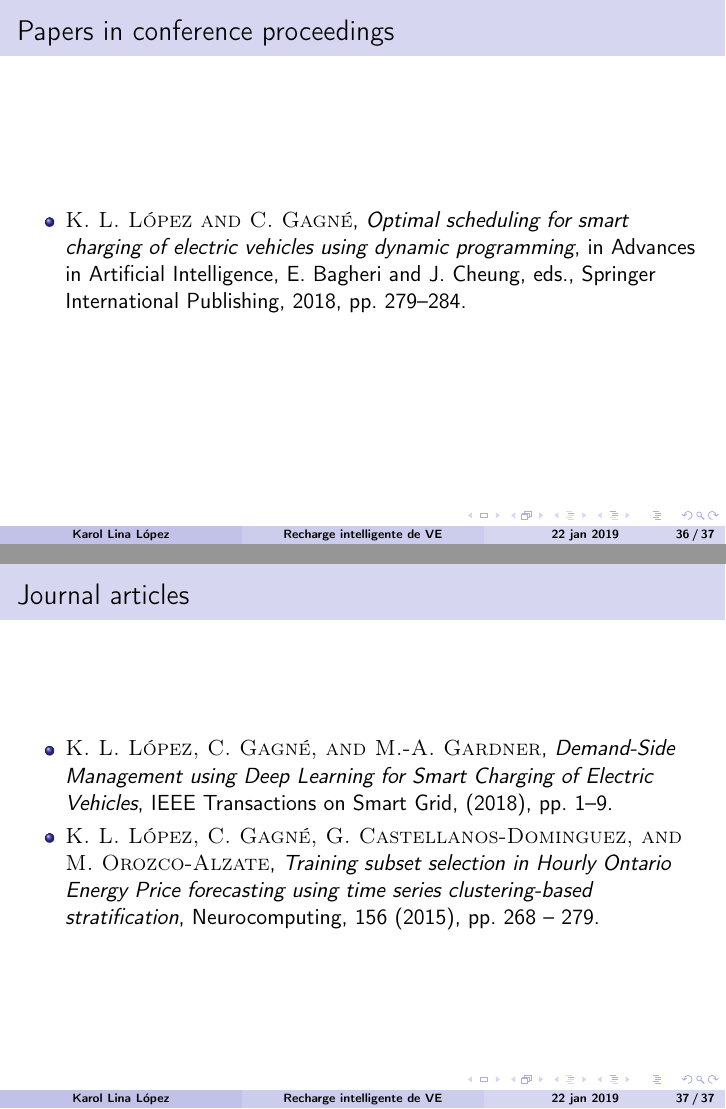
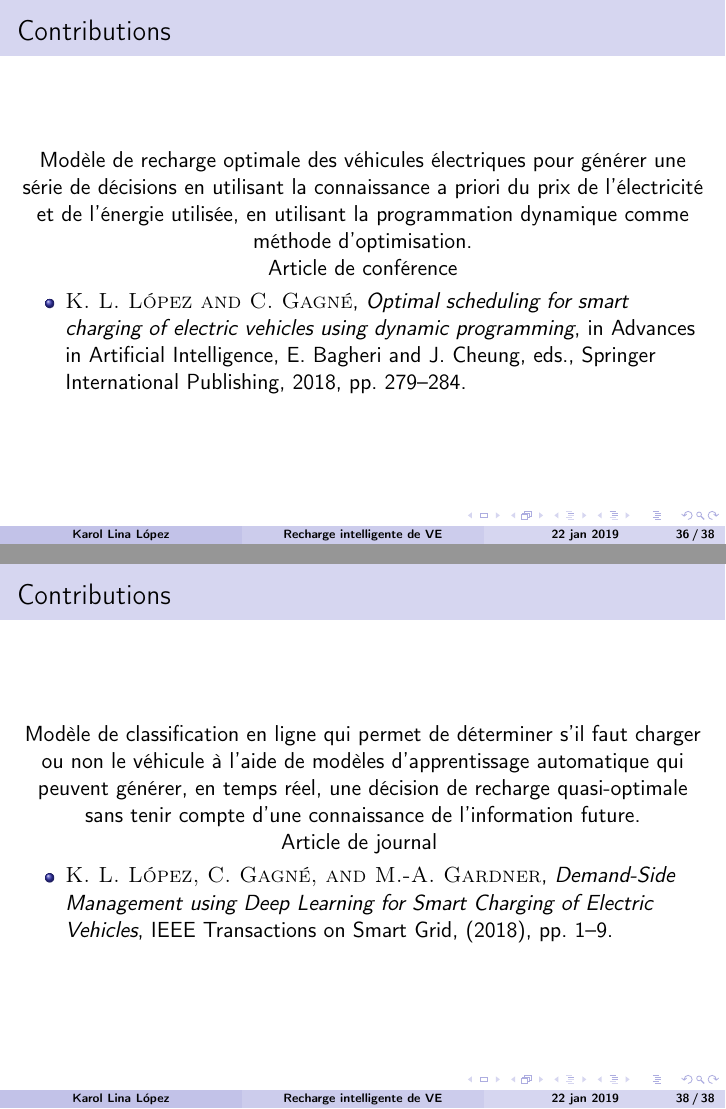
Before and after one commit to karollopezb/Soutenance, LaTeX slides (Presentation/KarolLopez_presentation.tex): pages 54 and 55 of 57 before the commit and pages 54 and 56 of 58 after it, joined at a grey line. Compiled offline with pdfLaTeX.

Commit message:
contribition

```diff
--- a/Presentation/KarolLopez_presentation.tex
+++ b/Presentation/KarolLopez_presentation.tex
@@ -968,7 +968,11 @@ a^*(t) = \argmax\limits_{a\in\mathcal{A}}~Q(s(t),a).\label{eq:adecisions}
 
 \section{Contributions}
 \begin{frame}
-\frametitle{Papers in conference proceedings}
+\frametitle{Contributions}
+Modèle de recharge optimale des véhicules électriques pour générer une série de décisions en utilisant la connaissance a priori du prix de l’électricité et de l’énergie utilisée, en utilisant la programmation dynamique comme méthode d’optimisation.
+
+Article de conférence
+
 \begin{itemize}
    \item \bibentry{lopez2018b}.
 \end{itemize}
@@ -976,4 +980,8 @@ a^*(t) = \argmax\limits_{a\in\mathcal{A}}~Q(s(t),a).\label{eq:adecisions}
 \end{frame}
 
 \begin{frame}
-\frametitle{Journal articles}
+\frametitle{Contributions }
+Méthode de sélection des données pertinentes utilisant la stratification de données pouvant réduire significativement le temps requis pour entraîner les modèles de prévision avec des résultats proches de ceux
+obtenus en utilisant l’ensemble de données complet.
+
+Article de journal
@@ -980,10 +992,18 @@ a^*(t) = \argmax\limits_{a\in\mathcal{A}}~Q(s(t),a).\label{eq:adecisions}
 
 
+\begin{frame}
+\frametitle{Contributions}
+
+Modèle de classification en ligne qui permet de déterminer s’il faut charger ou non le véhicule à l’aide de modèles d’apprentissage automatique qui peuvent générer, en temps réel, une décision de recharge quasi-optimale sans
+tenir compte d’une connaissance de l’information future.
+
+Article de journal
 \begin{itemize}
-  \item \bibentry{lopez2018}.
-  \item \bibentry{lopez2015}.
+\item \bibentry{lopez2018}.
+
 \end{itemize}
 \end{frame}
+
 
 
 {\usebackgroundtemplate{%
```
Also changed, not shown: Presentation/KarolLopez_presentation.tex (4 more changed lines), 5 other files.
